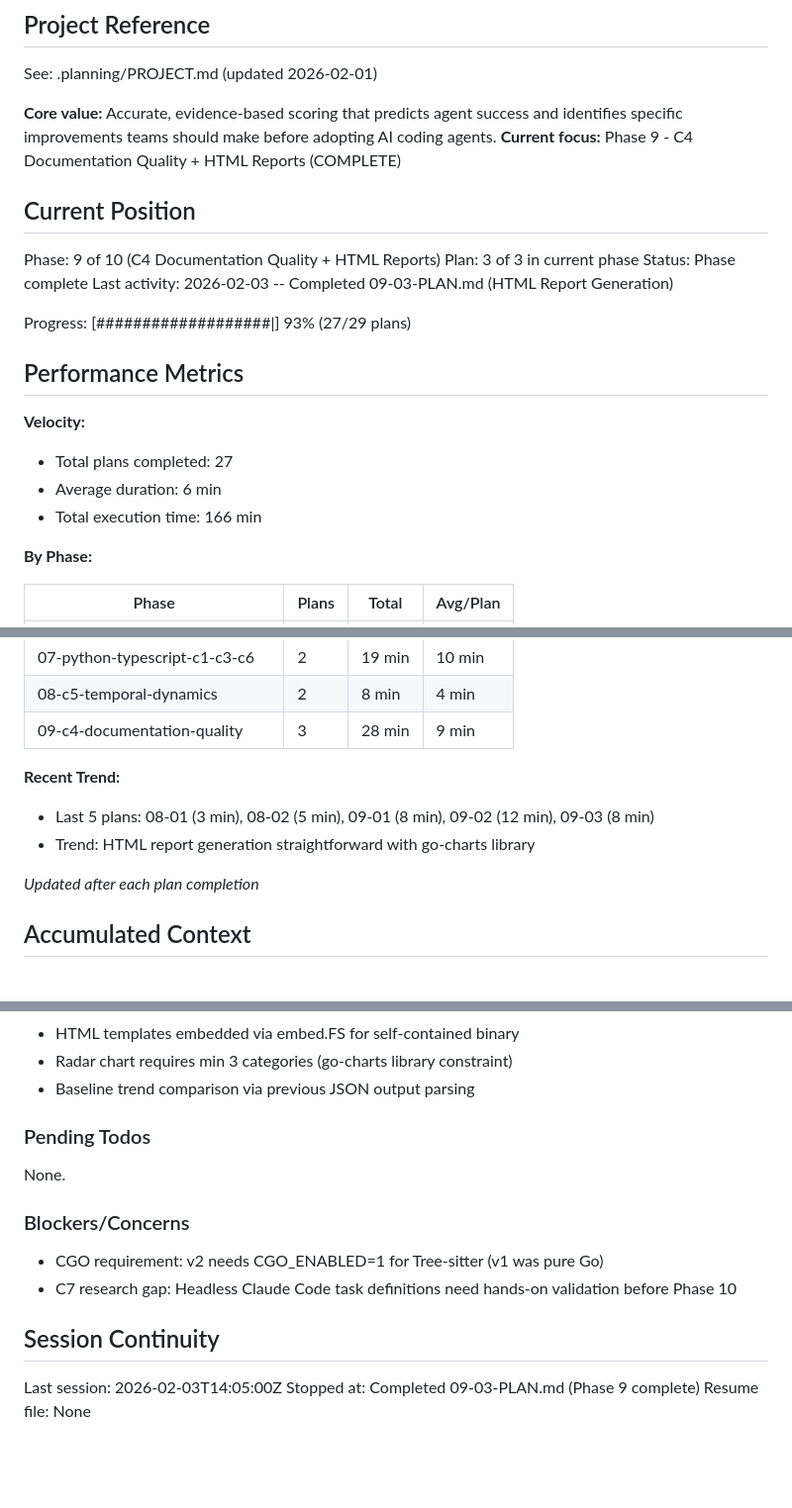
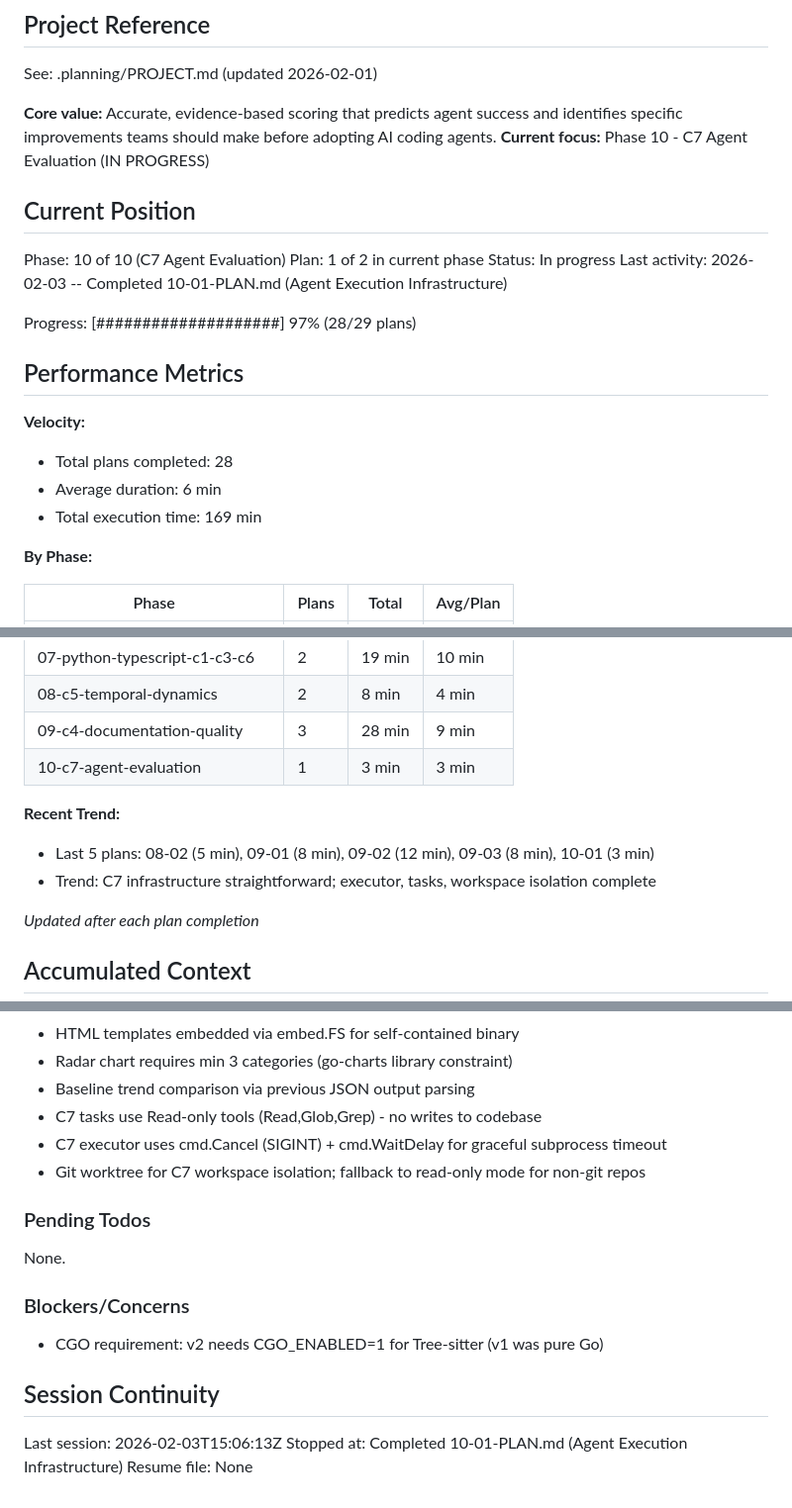
Before and after one commit to ingo-eichhorst/agent-readyness, a Markdown page: .planning/STATE.md, 3 parts joined by grey strips. Shown at 99% size. Rendered like a GitHub page; blank space fills up the shorter version.

Commit message:
docs(10-01): complete agent execution infrastructure plan
Tasks completed: 3/3
- Create agent package types and executor
- Create task definitions and workspace isolation
- Add executor tests

SUMMARY: .planning/phases/10-c7-agent-evaluation/10-01-SUMMARY.md

```diff
--- a/.planning/STATE.md
+++ b/.planning/STATE.md
@@ -5,23 +5,23 @@
 See: .planning/PROJECT.md (updated 2026-02-01)
 
 **Core value:** Accurate, evidence-based scoring that predicts agent success and identifies specific improvements teams should make before adopting AI coding agents.
-**Current focus:** Phase 9 - C4 Documentation Quality + HTML Reports (COMPLETE)
+**Current focus:** Phase 10 - C7 Agent Evaluation (IN PROGRESS)
 
 ## Current Position
 
-Phase: 9 of 10 (C4 Documentation Quality + HTML Reports)
-Plan: 3 of 3 in current phase
-Status: Phase complete
-Last activity: 2026-02-03 -- Completed 09-03-PLAN.md (HTML Report Generation)
+Phase: 10 of 10 (C7 Agent Evaluation)
+Plan: 1 of 2 in current phase
+Status: In progress
+Last activity: 2026-02-03 -- Completed 10-01-PLAN.md (Agent Execution Infrastructure)
 
-Progress: [###################|] 93% (27/29 plans)
+Progress: [####################] 97% (28/29 plans)
 
 ## Performance Metrics
 
 **Velocity:**
-- Total plans completed: 27
+- Total plans completed: 28
 - Average duration: 6 min
-- Total execution time: 166 min
+- Total execution time: 169 min
 
 **By Phase:**
 
@@ -36,10 +36,11 @@ Progress: [###################|] 93% (27/29 plans)
 | 07-python-typescript-c1-c3-c6 | 2 | 19 min | 10 min |
 | 08-c5-temporal-dynamics | 2 | 8 min | 4 min |
 | 09-c4-documentation-quality | 3 | 28 min | 9 min |
+| 10-c7-agent-evaluation | 1 | 3 min | 3 min |
 
 **Recent Trend:**
-- Last 5 plans: 08-01 (3 min), 08-02 (5 min), 09-01 (8 min), 09-02 (12 min), 09-03 (8 min)
-- Trend: HTML report generation straightforward with go-charts library
+- Last 5 plans: 08-02 (5 min), 09-01 (8 min), 09-02 (12 min), 09-03 (8 min), 10-01 (3 min)
+- Trend: C7 infrastructure straightforward; executor, tasks, workspace isolation complete
 
 *Updated after each plan completion*
 
@@ -86,6 +87,9 @@ Recent decisions affecting current work:
 - HTML templates embedded via embed.FS for self-contained binary
 - Radar chart requires min 3 categories (go-charts library constraint)
 - Baseline trend comparison via previous JSON output parsing
+- C7 tasks use Read-only tools (Read,Glob,Grep) - no writes to codebase
+- C7 executor uses cmd.Cancel (SIGINT) + cmd.WaitDelay for graceful subprocess timeout
+- Git worktree for C7 workspace isolation; fallback to read-only mode for non-git repos
 
 ### Pending Todos
 
@@ -94,10 +98,9 @@ None.
 ### Blockers/Concerns
 
 - CGO requirement: v2 needs CGO_ENABLED=1 for Tree-sitter (v1 was pure Go)
-- C7 research gap: Headless Claude Code task definitions need hands-on validation before Phase 10
 
 ## Session Continuity
 
-Last session: 2026-02-03T14:05:00Z
-Stopped at: Completed 09-03-PLAN.md (Phase 9 complete)
+Last session: 2026-02-03T15:06:13Z
+Stopped at: Completed 10-01-PLAN.md (Agent Execution Infrastructure)
 Resume file: None
```
Also changed, not shown: 1 other file.
